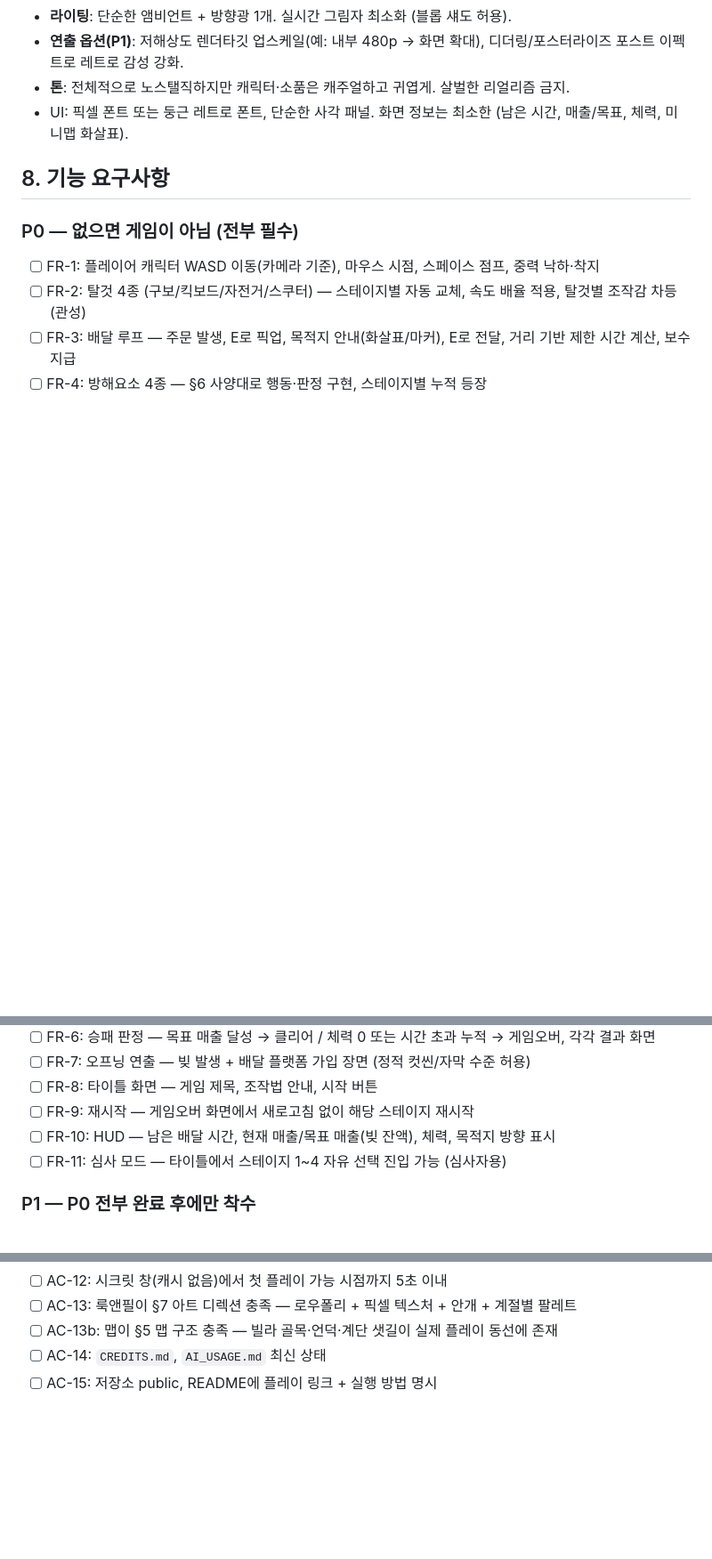
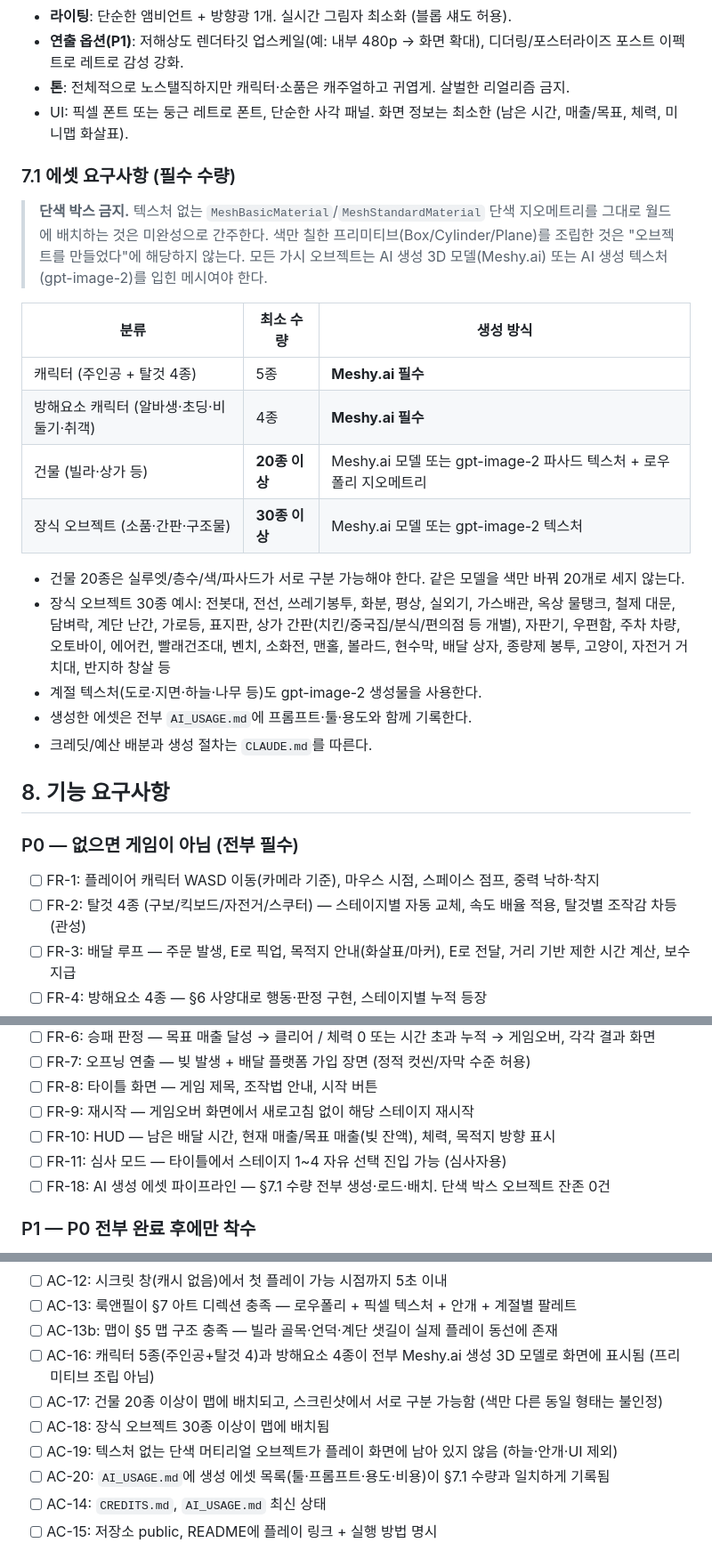
Before and after one commit to interruping/meal-hero, a Markdown page: PRD.md, 3 parts joined by grey strips. Shown at 89% size. Drawn GitHub-style; blank space fills up the shorter version.

Commit message:
docs: AI 생성 에셋 필수 수량·단색 박스 금지 규칙 추가 (FR-18)
이전 자율 개발 루프가 색칠한 프리미티브만으로 월드를 채우고 AC-13을
통과시켰다. AC를 수량으로 셀 수 있게 바꿔 같은 우회를 막는다.

Co-Authored-By: Claude Opus 5 <noreply@anthropic.com>

```diff
--- a/PRD.md
+++ b/PRD.md
@@ -96,6 +96,25 @@
 - **톤**: 전체적으로 노스탤직하지만 캐릭터·소품은 캐주얼하고 귀엽게. 살벌한 리얼리즘 금지.
 - UI: 픽셀 폰트 또는 둥근 레트로 폰트, 단순한 사각 패널. 화면 정보는 최소한 (남은 시간, 매출/목표, 체력, 미니맵 화살표).
 
+### 7.1 에셋 요구사항 (필수 수량)
+
+> **단색 박스 금지.** 텍스처 없는 `MeshBasicMaterial`/`MeshStandardMaterial` 단색 지오메트리를 그대로 월드에 배치하는 것은 미완성으로 간주한다.
+> 색만 칠한 프리미티브(Box/Cylinder/Plane)를 조립한 것은 "오브젝트를 만들었다"에 해당하지 않는다.
+> 모든 가시 오브젝트는 AI 생성 3D 모델(Meshy.ai) 또는 AI 생성 텍스처(gpt-image-2)를 입힌 메시여야 한다.
+
+| 분류 | 최소 수량 | 생성 방식 |
+|---|---|---|
+| 캐릭터 (주인공 + 탈것 4종) | 5종 | **Meshy.ai 필수** |
+| 방해요소 캐릭터 (알바생·초딩·비둘기·취객) | 4종 | **Meshy.ai 필수** |
+| 건물 (빌라·상가 등) | **20종 이상** | Meshy.ai 모델 또는 gpt-image-2 파사드 텍스처 + 로우폴리 지오메트리 |
+| 장식 오브젝트 (소품·간판·구조물) | **30종 이상** | Meshy.ai 모델 또는 gpt-image-2 텍스처 |
+
+- 건물 20종은 실루엣/층수/색/파사드가 서로 구분 가능해야 한다. 같은 모델을 색만 바꿔 20개로 세지 않는다.
+- 장식 오브젝트 30종 예시: 전봇대, 전선, 쓰레기봉투, 화분, 평상, 실외기, 가스배관, 옥상 물탱크, 철제 대문, 담벼락, 계단 난간, 가로등, 표지판, 상가 간판(치킨/중국집/분식/편의점 등 개별), 자판기, 우편함, 주차 차량, 오토바이, 에어컨, 빨래건조대, 벤치, 소화전, 맨홀, 볼라드, 현수막, 배달 상자, 종량제 봉투, 고양이, 자전거 거치대, 반지하 창살 등
+- 계절 텍스처(도로·지면·하늘·나무 등)도 gpt-image-2 생성물을 사용한다.
+- 생성한 에셋은 전부 `AI_USAGE.md`에 프롬프트·툴·용도와 함께 기록한다.
+- 크레딧/예산 배분과 생성 절차는 `CLAUDE.md`를 따른다.
+
 ## 8. 기능 요구사항
 
 ### P0 — 없으면 게임이 아님 (전부 필수)
@@ -111,6 +130,7 @@
 - [ ] FR-9: 재시작 — 게임오버 화면에서 새로고침 없이 해당 스테이지 재시작
 - [ ] FR-10: HUD — 남은 배달 시간, 현재 매출/목표 매출(빚 잔액), 체력, 목적지 방향 표시
 - [ ] FR-11: 심사 모드 — 타이틀에서 스테이지 1~4 자유 선택 진입 가능 (심사자용)
+- [ ] FR-18: AI 생성 에셋 파이프라인 — §7.1 수량 전부 생성·로드·배치. 단색 박스 오브젝트 잔존 0건
 
 ### P1 — P0 전부 완료 후에만 착수
 
@@ -167,6 +187,11 @@
 - [ ] AC-12: 시크릿 창(캐시 없음)에서 첫 플레이 가능 시점까지 5초 이내
 - [ ] AC-13: 룩앤필이 §7 아트 디렉션 충족 — 로우폴리 + 픽셀 텍스처 + 안개 + 계절별 팔레트
 - [ ] AC-13b: 맵이 §5 맵 구조 충족 — 빌라 골목·언덕·계단 샛길이 실제 플레이 동선에 존재
+- [ ] AC-16: 캐릭터 5종(주인공+탈것 4)과 방해요소 4종이 전부 Meshy.ai 생성 3D 모델로 화면에 표시됨 (프리미티브 조립 아님)
+- [ ] AC-17: 건물 20종 이상이 맵에 배치되고, 스크린샷에서 서로 구분 가능함 (색만 다른 동일 형태는 불인정)
+- [ ] AC-18: 장식 오브젝트 30종 이상이 맵에 배치됨
+- [ ] AC-19: 텍스처 없는 단색 머티리얼 오브젝트가 플레이 화면에 남아 있지 않음 (하늘·안개·UI 제외)
+- [ ] AC-20: `AI_USAGE.md`에 생성 에셋 목록(툴·프롬프트·용도·비용)이 §7.1 수량과 일치하게 기록됨
 - [ ] AC-14: `CREDITS.md`, `AI_USAGE.md` 최신 상태
 - [ ] AC-15: 저장소 public, README에 플레이 링크 + 실행 방법 명시
 
```
Also changed, not shown: CLAUDE.md (+26 -0 lines).
